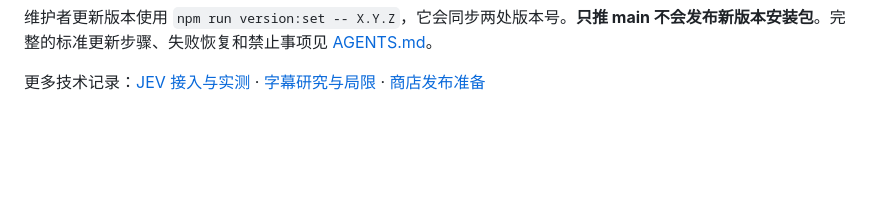
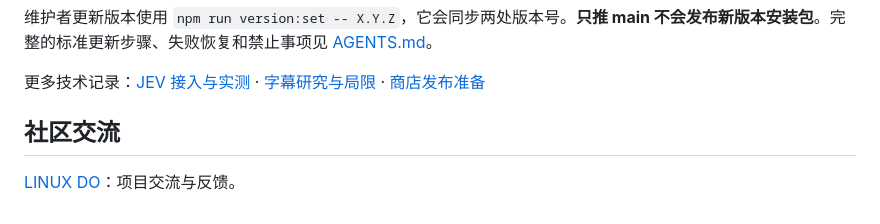
Before and after one commit to chenyanshan/bilibili-ad-skipper, a Markdown page: README.md, the part around the change. GitHub-like rendering; blank space fills up the shorter version.

Commit message:
docs: link LINUX DO community

```diff
--- a/README.md
+++ b/README.md
@@ -166,3 +166,6 @@ Chrome 开发调试时加载 `extension/`。打包结果在 `dist/`，包含带
 维护者更新版本使用 `npm run version:set -- X.Y.Z`，它会同步两处版本号。**只推 main 不会发布新版本安装包**。完整的标准更新步骤、失败恢复和禁止事项见 [AGENTS.md](AGENTS.md)。
 
 更多技术记录：[JEV 接入与实测](docs/JEV.md) · [字幕研究与局限](docs/RESEARCH.md) · [商店发布准备](docs/PUBLISHING.md)
+## 社区交流
+
+[LINUX DO](https://linux.do/)：项目交流与反馈。
```
